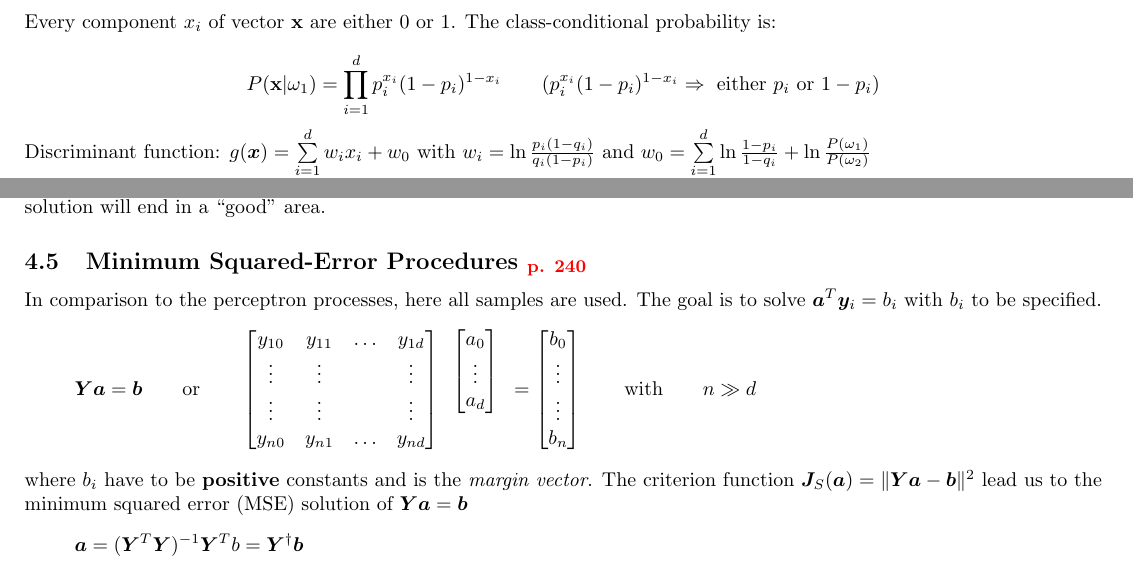
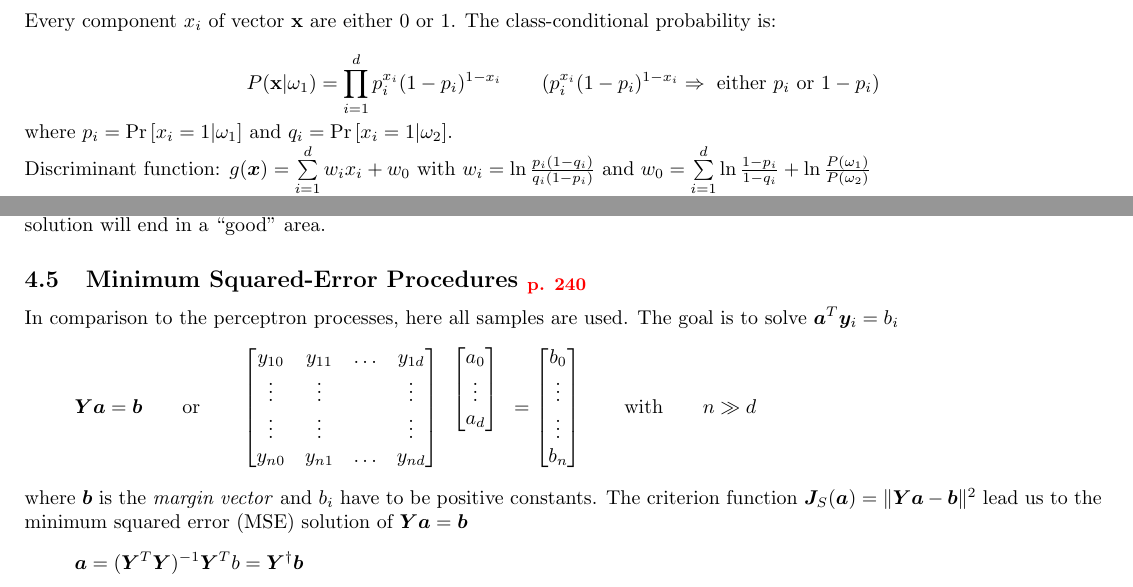
Before and after one commit to HSR-Stud/PatClass, a LaTeX document (PatClass.tex, which reads files/bayesian_decision_theory.tex, files/linear_discriminant_functions.tex): two parts of pages 4 and 13 of 19, joined at a grey line, cut so that both start at the same text. Compiled offline with pdfLaTeX.

Commit message:
Absolut notwendigi verbesserigä

```diff
--- a/files/bayesian_decision_theory.tex
+++ b/files/bayesian_decision_theory.tex
@@ -167,6 +167,8 @@ $\lambda_{11}$, $\lambda_{22}$ for the correct decision (which are usually $0$).
 \skriptsubsection{Independent Binary Features}{52}
   Every component $x_i$ of vector $\mathbf{x}$ are either 0 or 1. The class-conditional probability is:\\
   $$P(\mathbf{x}|\omega_1)=\prod\limits_{i=1}^d p_i^{x_i}(1-p_i)^{1-x_i} \qquad ( p_i^{x_i}(1-p_i)^{1-x_i} \Rightarrow\text{ either }p_i\text{ or }1-p_i)$$
+  where $p_i = \operatorname{Pr}\left[x_i=1|\omega_1\right]$ and $q_i = \operatorname{Pr}\left[ x_i=1 | \omega_2 \right]$.
+
 
   Discriminant function: $g(\bm x) = \sum\limits_{i=1}^d w_i x_i + w_0$ with
   $w_i = \ln \frac{p_i(1-q_i)}{q_i(1-p_i)}$ and
--- a/files/linear_discriminant_functions.tex
+++ b/files/linear_discriminant_functions.tex
@@ -203,7 +203,7 @@
 
     \skriptsubsection{Minimum Squared-Error Procedures}{240}
     In comparison to the perceptron processes, here all samples are used.
-    The goal is to solve $\bm a^T \bm y_i = b_i$ with $b_i$ to be specified.
+    The goal is to solve $\bm a^T \bm y_i = b_i$
     \begin{equation*}
     \bm Y \bm a = \bm b
     \qquad \text{or} \qquad
@@ -229,7 +229,7 @@
     \end{bmatrix} \qquad \text{with} \qquad n \gg d
     \end{equation*}
 
-    where $b_i$ have to be \textbf{positive} constants and is the \emph{margin vector}.
+    where $\bm{b}$ is the \emph{margin vector} and $b_i$ have to be positive constants.
     The criterion function $\bm J_S(\bm a)=\|\bm Y \bm a - \bm b \|^2$ lead
     us to the minimum squared error (MSE) solution of $\bm Y \bm a = \bm b$
     \begin{equation*}
```
Also changed, not shown: files/maximum-likelihood_bayes_parameter_estimation.tex (+4 -2 lines), files/linear_discriminant_functions.tex (2 more changed lines).
